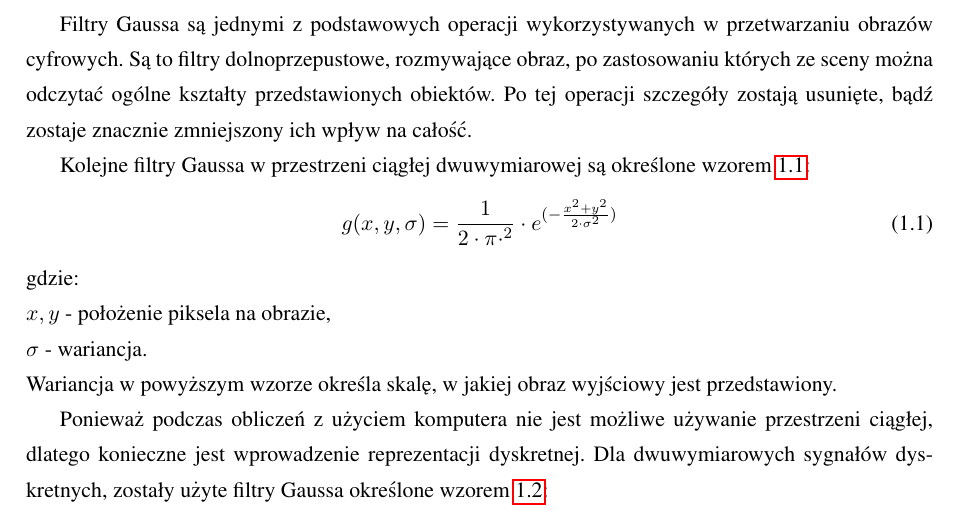
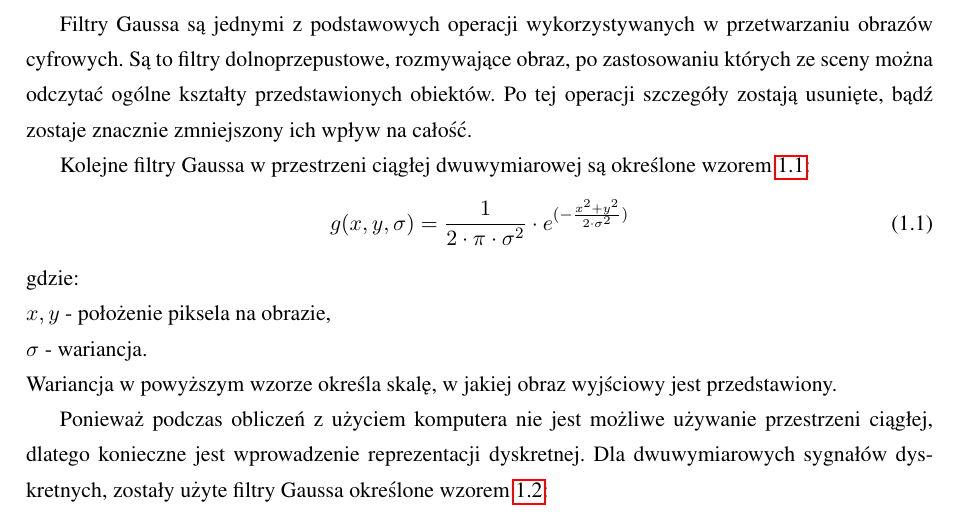
Before and after one commit to kn65op/Mag, a LaTeX thesis (praca.tex, which reads wstep.tex): part of page 7 of 10, cut so that both start at the same text. Compiled offline with pdfLaTeX.

Commit message:
Fix equation in "wstep"

```diff
--- a/wstep.tex
+++ b/wstep.tex
@@ -28,7 +28,7 @@ Filtry Gaussa są jednymi z podstawowych operacji wykorzystywanych w przetwarzan
 Kolejne filtry Gaussa w przestrzeni ciągłej dwuwymiarowej są określone wzorem \ref{eq:gaussian}:
 \begin{equation}
 \label{eq:gaussian}
-g(x,y,\sigma)=\frac{1}{2 \cdot \pi \cdot ^ {2} }\cdot e^{(-\frac{x^{2} + y^{2}}{2 \cdot \sigma ^{2}})}
+g(x,y,\sigma)=\frac{1}{2 \cdot \pi \cdot \sigma^ {2} }\cdot e^{(-\frac{x^{2} + y^{2}}{2 \cdot \sigma ^{2}})}
 \end{equation}
 gdzie:\\
 $ x,y $ - położenie piksela na obrazie, \\
```
